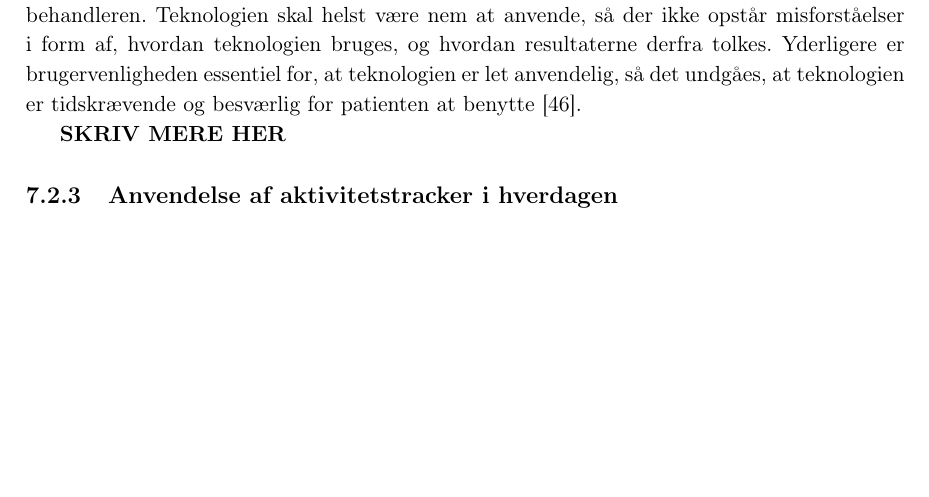
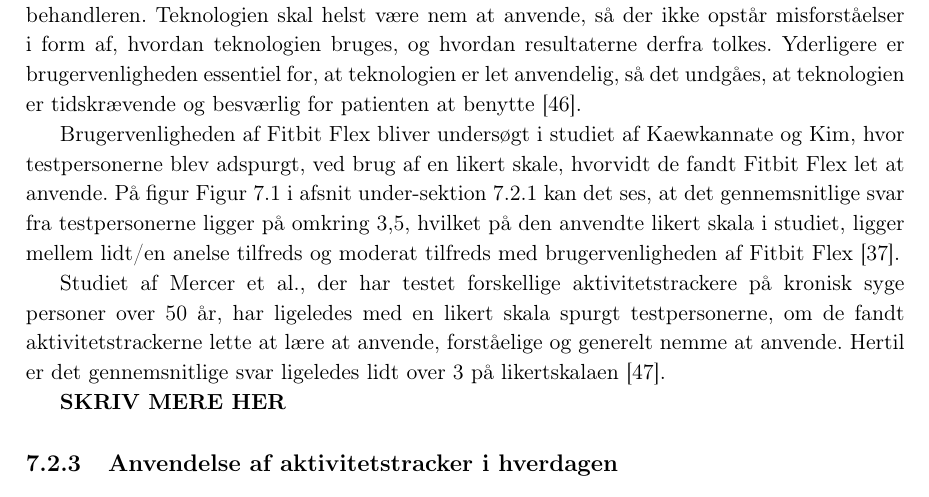
Before and after one commit to signehk/ST5, a LaTeX book (mainNy.tex, which reads contents/hMTV/dPatient/xBrugertilfreds.tex): part of page 39 of 66, cut so that both start at the same text, the shorter picture padded with empty space. Compiled offline with pdfLaTeX.

Commit message:
Lille bitte smule brugervenlighed :hamburger:

```diff
--- a/contents/hMTV/dPatient/xBrugertilfreds.tex
+++ b/contents/hMTV/dPatient/xBrugertilfreds.tex
@@ -30,6 +30,10 @@ Funktionaliteten er bedømt på \autoref{fig:FunctionSatisfaction}. Her er Fitbi
 
 Brugervenlighed er vigtig for, at teknologien anvendes korrekt, både for patienten og behandleren. Teknologien skal helst være nem at anvende, så der ikke opstår misforståelser i form af, hvordan teknologien bruges, og hvordan resultaterne derfra tolkes. Yderligere er brugervenligheden essentiel for, at teknologien er let anvendelig, så det undgåes, at teknologien er tidskrævende og besværlig for patienten at benytte \citep{Nordgren2013}.
 
+Brugervenligheden af Fitbit Flex bliver undersøgt i studiet af \citeauthor{kaewkannate2016}, hvor testpersonerne blev adspurgt, ved brug af en likert skale, hvorvidt de fandt Fitbit Flex let at anvende. På figur \autoref{fig:FeatureSatisfaction} i afsnit \autoref{sec:brugerbedommelse} kan det ses, at det gennemsnitlige svar fra testpersonerne ligger på omkring 3,5, hvilket på den anvendte likert skala i studiet, ligger mellem lidt/en anelse tilfreds og moderat tilfreds med brugervenligheden af Fitbit Flex \citep{kaewkannate2016}.
+
+Studiet af \citeauthor{mercer2016}, der har testet forskellige aktivitetstrackere på kronisk syge personer over 50 år, har ligeledes med en likert skala spurgt testpersonerne, om de fandt aktivitetstrackerne lette at lære at anvende, forståelige og generelt nemme at anvende. Hertil er det gennemsnitlige svar ligeledes lidt over 3 på likertskalaen \citep{mercer2016}.
+
 \textbf{SKRIV MERE HER}
 
 \subsection{Anvendelse af aktivitetstracker i hverdagen} \label{sec:anvendelse}
```
Also changed, not shown: contents/hMTV/dPatient/xBrugertilfreds.tex (2 more changed lines).
